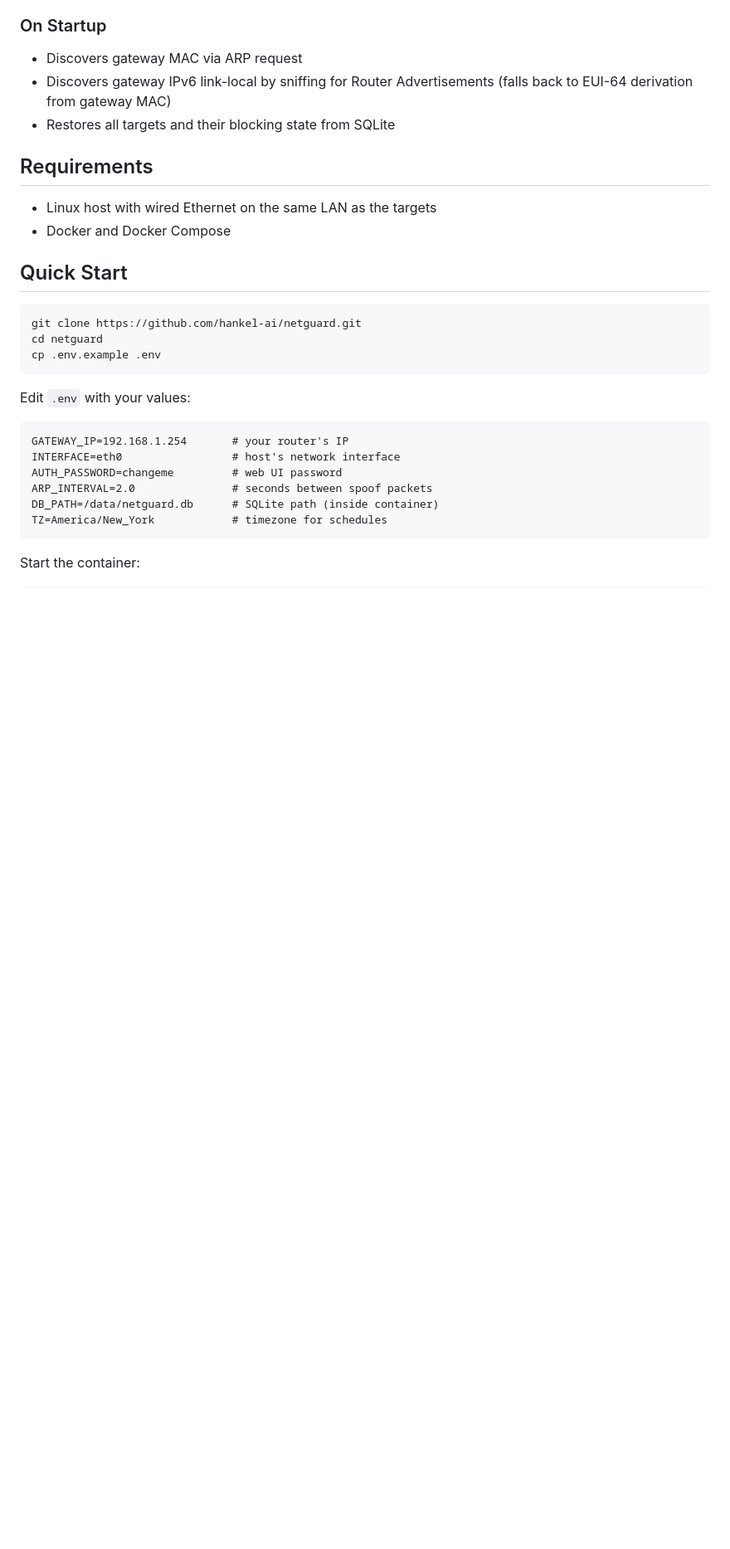
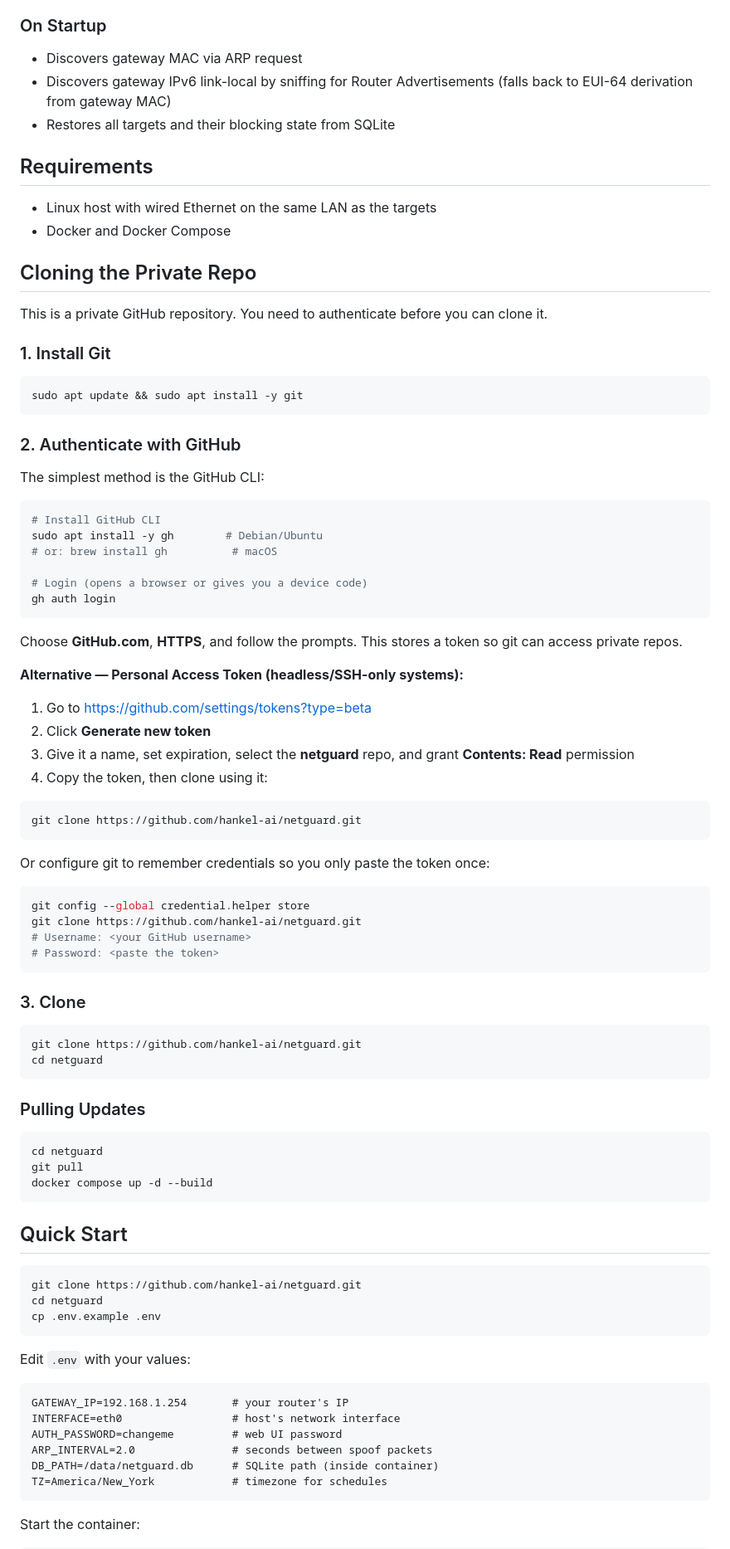
Before and after one commit to hankel-ai/netguard, a Markdown page: README.md, the part around one of its changes. Shown at 83% size. Rendered like a GitHub page; blank space fills up the shorter version.

Commit message:
Add private repo clone instructions and traffic monitoring docs to README
Co-Authored-By: Claude Opus 4.6 <noreply@anthropic.com>

````diff
--- a/README.md
+++ b/README.md
@@ -26,6 +26,66 @@ Stops all spoofing threads, sends corrective ARP and NDP packets to restore the
 
 - Linux host with wired Ethernet on the same LAN as the targets
 - Docker and Docker Compose
+
+## Cloning the Private Repo
+
+This is a private GitHub repository. You need to authenticate before you can clone it.
+
+### 1. Install Git
+
+```bash
+sudo apt update && sudo apt install -y git
+```
+
+### 2. Authenticate with GitHub
+
+The simplest method is the GitHub CLI:
+
+```bash
+# Install GitHub CLI
+sudo apt install -y gh        # Debian/Ubuntu
+# or: brew install gh          # macOS
+
+# Login (opens a browser or gives you a device code)
+gh auth login
+```
+
+Choose **GitHub.com**, **HTTPS**, and follow the prompts. This stores a token so git can access private repos.
+
+**Alternative — Personal Access Token (headless/SSH-only systems):**
+
+1. Go to https://github.com/settings/tokens?type=beta
+2. Click **Generate new token**
+3. Give it a name, set expiration, select the **netguard** repo, and grant **Contents: Read** permission
+4. Copy the token, then clone using it:
+
+```bash
+git clone https://github.com/hankel-ai/netguard.git
+```
+
+Or configure git to remember credentials so you only paste the token once:
+
+```bash
+git config --global credential.helper store
+git clone https://github.com/hankel-ai/netguard.git
+# Username: <your GitHub username>
+# Password: <paste the token>
+```
+
+### 3. Clone
+
+```bash
+git clone https://github.com/hankel-ai/netguard.git
+cd netguard
+```
+
+### Pulling Updates
+
+```bash
+cd netguard
+git pull
+docker compose up -d --build
+```
 
 ## Quick Start
 
````
Also changed, not shown: other parts of README.md (+15 -0 lines).
